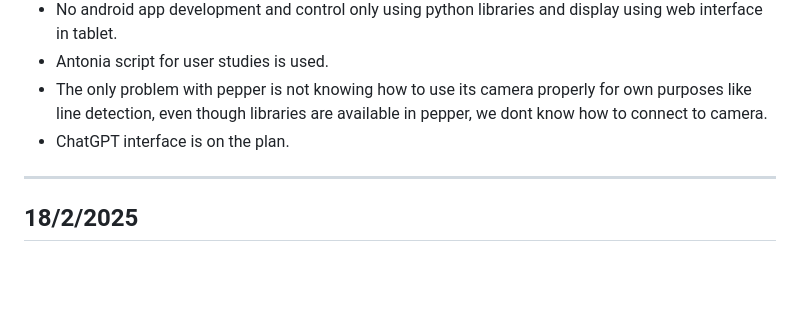
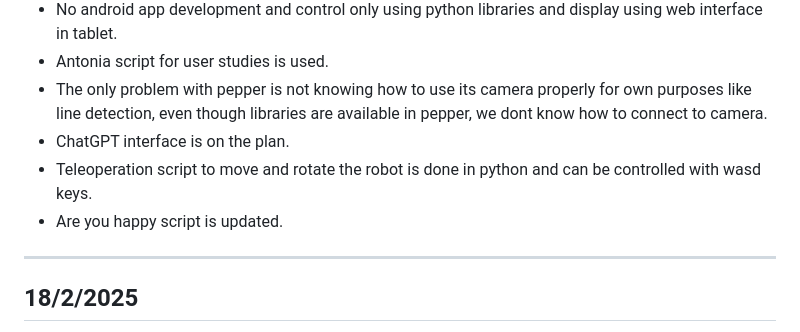
Before and after one commit to Dharun235/RA_2025, a Markdown page: Documentation of work.md, the part around the change. Drawn GitHub-style; blank space fills up the shorter version.

```diff
--- a/Documentation of work.md
+++ b/Documentation of work.md
@@ -132,6 +132,8 @@
 - Antonia script for user studies is used.
 - The only problem with pepper is not knowing how to use its camera properly for own purposes like line detection, even though libraries are available in pepper, we dont know how to connect to camera.
 - ChatGPT interface is on the plan.
+- Teleoperation script to move and rotate the robot is done in python and can be controlled with wasd keys.
+- Are you happy script is updated.
 ---
 
 ## **18/2/2025**
```
